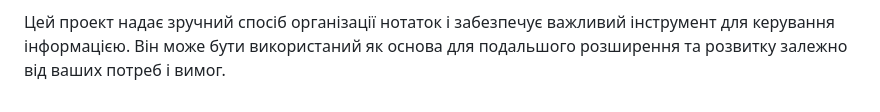
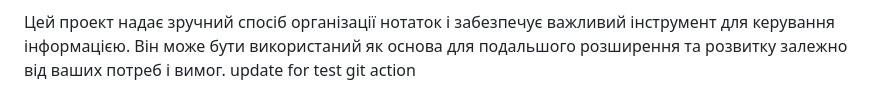
Before and after one commit to flytomoonwannafly/skill-up-project, a Markdown page: README.md, the part around the change. Drawn GitHub-style.

```diff
--- a/README.md
+++ b/README.md
@@ -32,3 +32,4 @@
 4. Запустіть веб-сервер і відкрийте головну сторінку проекту в браузері. Тепер ви можете реєструватись, створювати нотатки та користуватись усіма функціями системи управління нотатками.
 
 Цей проект надає зручний спосіб організації нотаток і забезпечує важливий інструмент для керування інформацією. Він може бути використаний як основа для подальшого розширення та розвитку залежно від ваших потреб і вимог.
+update for test git action
```
